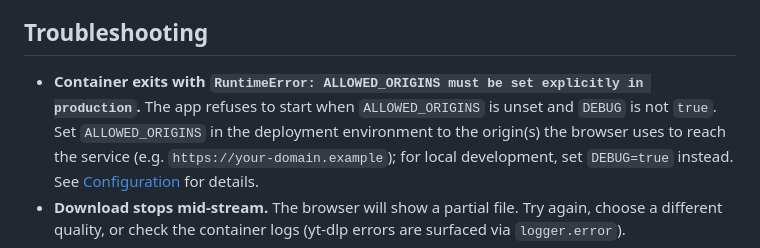
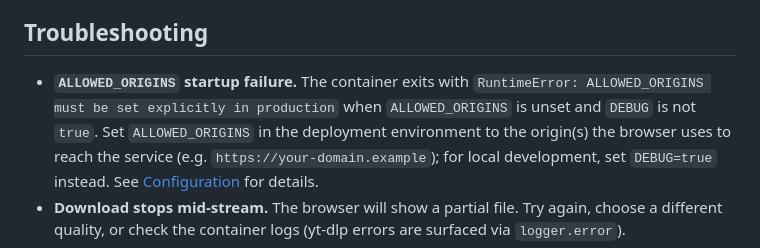
Before and after one commit to fdff87554/Youtube-Downloader, a Markdown page: README.md, the part around the change. Drawn GitHub-style.

Commit message:
docs: tighten ALLOWED_ORIGINS troubleshooting bullet style
Match the existing Troubleshooting bullets, which use a short bolded
title followed by an explanation. Move the verbatim RuntimeError
message into its own inline-code line so each continuation line keeps
the standard 2-space indent and stays under ~80 columns.

The previous wrapping rendered correctly on GitHub but left the source
visually inconsistent with the surrounding bullets.

```diff
--- a/README.md
+++ b/README.md
@@ -189,9 +189,9 @@ Errors use a unified envelope:
 
 ## Troubleshooting
 
-- **Container exits with `RuntimeError: ALLOWED_ORIGINS must be set
-explicitly in production`.** The app refuses to start when
-  `ALLOWED_ORIGINS` is unset and `DEBUG` is not `true`. Set
+- **`ALLOWED_ORIGINS` startup failure.** The container exits with
+  `RuntimeError: ALLOWED_ORIGINS must be set explicitly in production`
+  when `ALLOWED_ORIGINS` is unset and `DEBUG` is not `true`. Set
   `ALLOWED_ORIGINS` in the deployment environment to the origin(s) the
   browser uses to reach the service (e.g.
   `https://your-domain.example`); for local development, set
```
